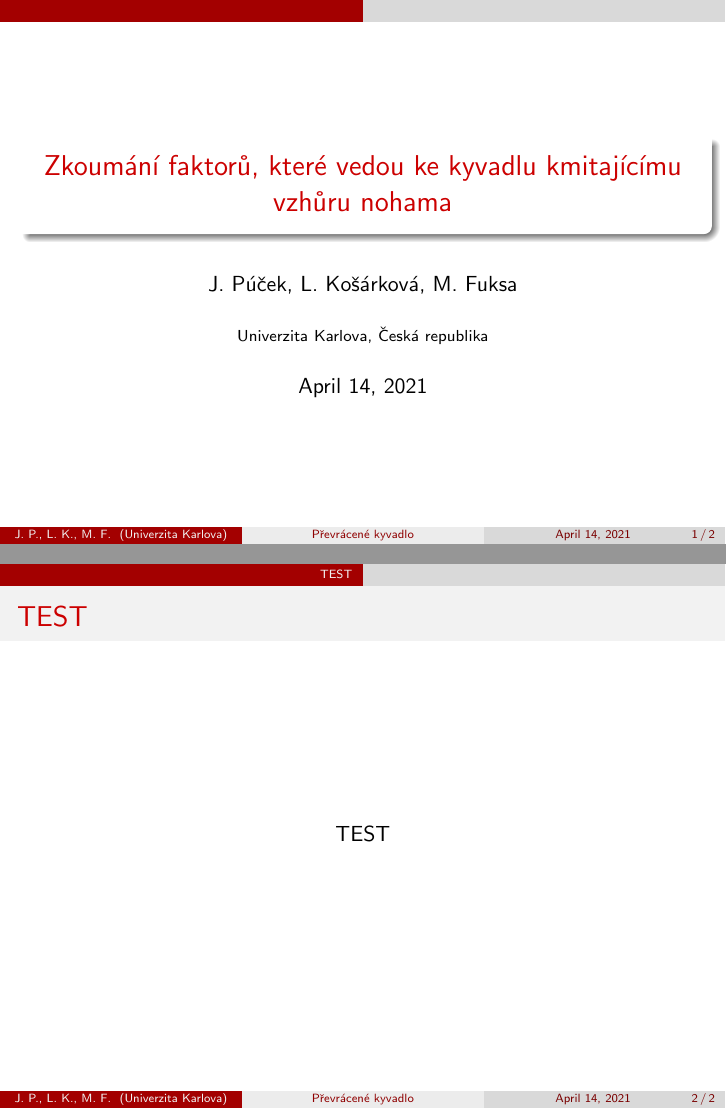
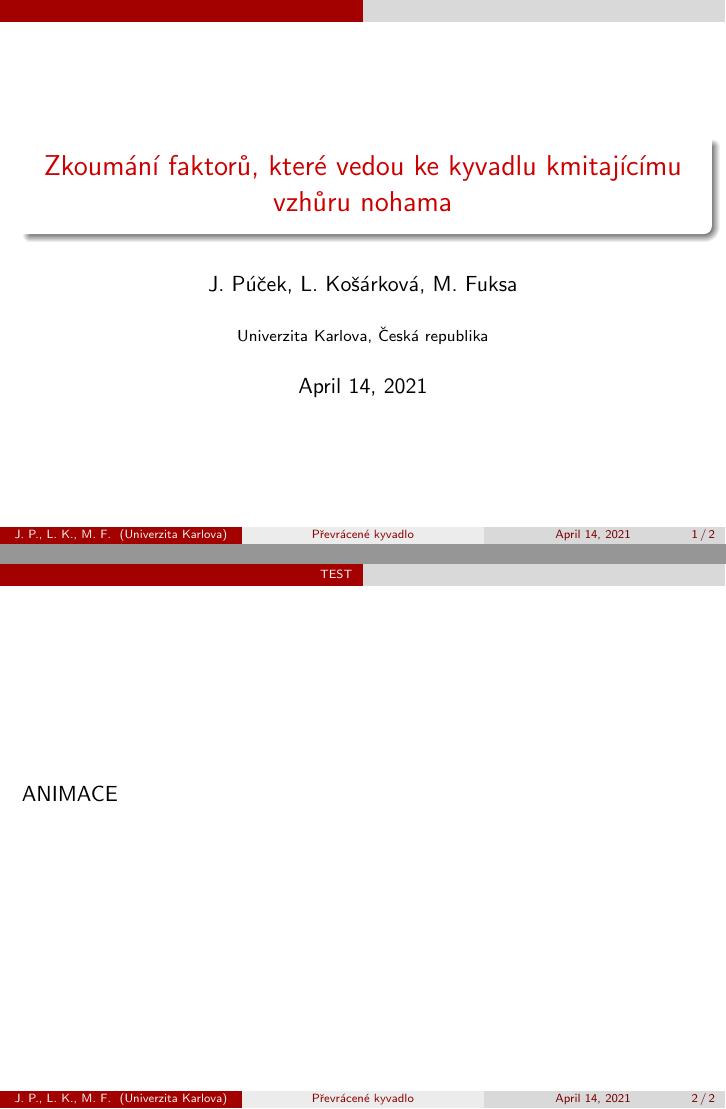
Before and after one commit to Jirkapucek/Heist-02, LaTeX slides (Latex/Prezentace.tex): pages 1 and 2 of 2, joined at a grey line. Compiled offline with pdfLaTeX.

Commit message:
Add files via upload

```diff
--- a/Latex/Prezentace.tex
+++ b/Latex/Prezentace.tex
@@ -21,6 +21,8 @@
 \usepackage[bbgreekl]{mathbbol}
 \usepackage{bm}
 \usepackage{ulem}
+
+\usepackage{hyperref}
 
 \usetheme{CambridgeUS}
 \setbeamercolor{item projected}{bg=red}
@@ -53,12 +55,8 @@
 \section{TEST}
 \label{sec:test}
 
-
 \begin{frame}
-  \frametitle{TEST}
-  \begin{center}
-    TEST
-  \end{center}
+\href{run:./animace.mp4}{ANIMACE}
 \end{frame}
 
 \end{document}
```
Also changed, not shown: 1 other file.
